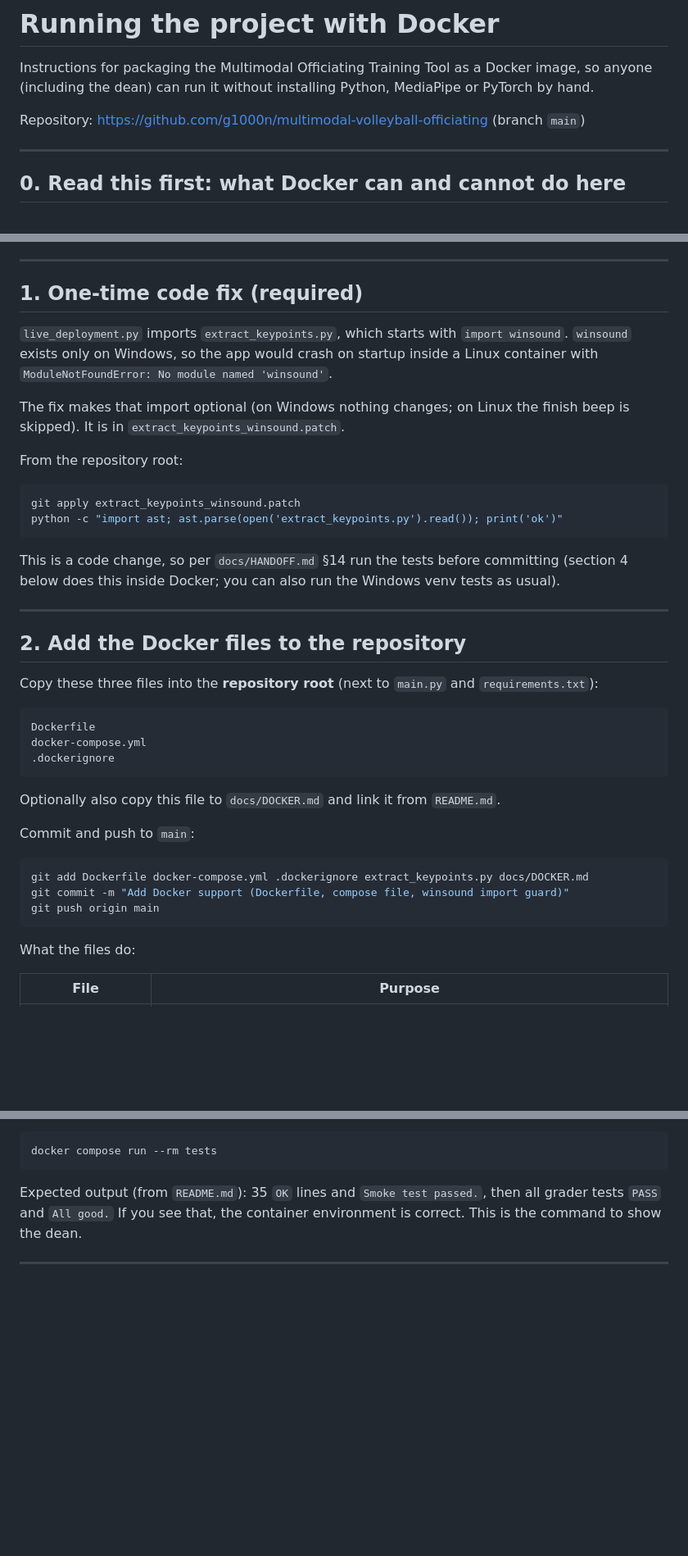
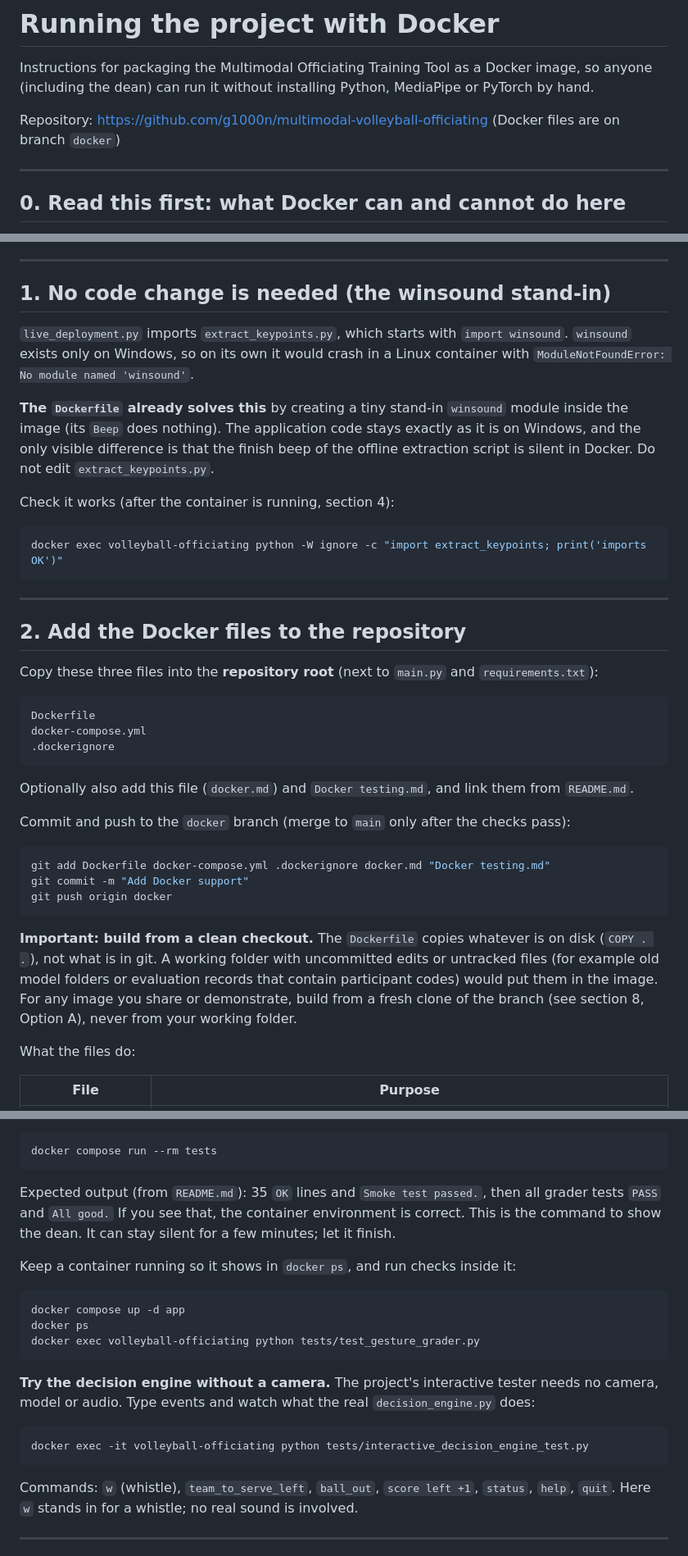
Before and after one commit to g1000n/multimodal-volleyball-officiating, a Markdown page: docker.md, 3 parts joined by grey strips. Shown at 82% size. GitHub-like rendering; blank space fills up the shorter version.

Commit message:
Updated Docker .md files

````diff
--- a/docker.md
+++ b/docker.md
@@ -3,7 +3,7 @@
 Instructions for packaging the Multimodal Officiating Training Tool as a Docker image, so anyone (including the
 dean) can run it without installing Python, MediaPipe or PyTorch by hand.
 
-Repository: https://github.com/g1000n/multimodal-volleyball-officiating (branch `main`)
+Repository: https://github.com/g1000n/multimodal-volleyball-officiating (Docker files are on branch `docker`)
 
 ---
 
@@ -27,24 +27,20 @@ What this means for the dean's requirement:
 
 ---
 
-## 1. One-time code fix (required)
+## 1. No code change is needed (the winsound stand-in)
 
 `live_deployment.py` imports `extract_keypoints.py`, which starts with `import winsound`. `winsound` exists only on
-Windows, so the app would crash on startup inside a Linux container with
-`ModuleNotFoundError: No module named 'winsound'`.
+Windows, so on its own it would crash in a Linux container with `ModuleNotFoundError: No module named 'winsound'`.
 
-The fix makes that import optional (on Windows nothing changes; on Linux the finish beep is skipped). It is in
-`extract_keypoints_winsound.patch`.
+**The `Dockerfile` already solves this** by creating a tiny stand-in `winsound` module inside the image (its `Beep`
+does nothing). The application code stays exactly as it is on Windows, and the only visible difference is that the
+finish beep of the offline extraction script is silent in Docker. Do not edit `extract_keypoints.py`.
 
-From the repository root:
+Check it works (after the container is running, section 4):
 
 ```bash
-git apply extract_keypoints_winsound.patch
-python -c "import ast; ast.parse(open('extract_keypoints.py').read()); print('ok')"
+docker exec volleyball-officiating python -W ignore -c "import extract_keypoints; print('imports OK')"
 ```
-
-This is a code change, so per `docs/HANDOFF.md` §14 run the tests before committing (section 4 below does this inside
-Docker; you can also run the Windows venv tests as usual).
 
 ---
 
@@ -58,15 +54,20 @@ docker-compose.yml
 .dockerignore
 ```
 
-Optionally also copy this file to `docs/DOCKER.md` and link it from `README.md`.
+Optionally also add this file (`docker.md`) and `Docker testing.md`, and link them from `README.md`.
 
-Commit and push to `main`:
+Commit and push to the `docker` branch (merge to `main` only after the checks pass):
 
 ```bash
-git add Dockerfile docker-compose.yml .dockerignore extract_keypoints.py docs/DOCKER.md
-git commit -m "Add Docker support (Dockerfile, compose file, winsound import guard)"
-git push origin main
+git add Dockerfile docker-compose.yml .dockerignore docker.md "Docker testing.md"
+git commit -m "Add Docker support"
+git push origin docker
 ```
+
+**Important: build from a clean checkout.** The `Dockerfile` copies whatever is on disk (`COPY . .`), not what is in
+git. A working folder with uncommitted edits or untracked files (for example old model folders or evaluation
+records that contain participant codes) would put them in the image. For any image you share or demonstrate, build
+from a fresh clone of the branch (see section 8, Option A), never from your working folder.
 
 What the files do:
 
@@ -119,7 +120,26 @@ docker compose run --rm tests
 ```
 
 Expected output (from `README.md`): 35 `OK` lines and `Smoke test passed.`, then all grader tests `PASS` and
-`All good.` If you see that, the container environment is correct. This is the command to show the dean.
+`All good.` If you see that, the container environment is correct. This is the command to show the dean. It can stay
+silent for a few minutes; let it finish.
+
+Keep a container running so it shows in `docker ps`, and run checks inside it:
+
+```bash
+docker compose up -d app
+docker ps
+docker exec volleyball-officiating python tests/test_gesture_grader.py
+```
+
+**Try the decision engine without a camera.** The project's interactive tester needs no camera, model or audio. Type
+events and watch what the real `decision_engine.py` does:
+
+```bash
+docker exec -it volleyball-officiating python tests/interactive_decision_engine_test.py
+```
+
+Commands: `w` (whistle), `team_to_serve_left`, `ball_out`, `score left +1`, `status`, `help`, `quit`. Here `w` stands
+in for a whistle; no real sound is involved.
 
 ---
 
````
Also changed, not shown: other parts of docker.md (+9 -6 lines), DOCKER_HANDOFF.md (added, +261 -0 lines), DOCKER_TESTING.md (renamed from Docker testing.md, +30 -24 lines).
